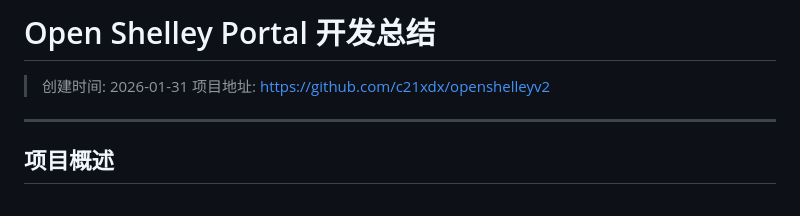
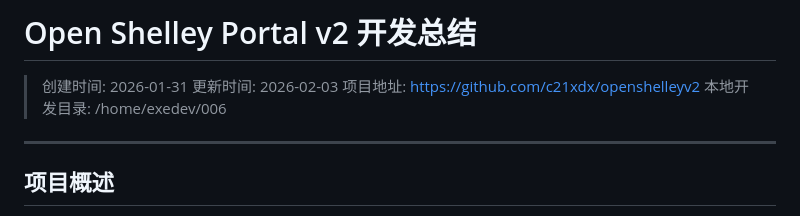
Before and after one commit to c21xdx/openshelleyv2, a Markdown page: DEVELOPMENT_NOTES.md, the part around one of its changes. Rendered like a GitHub page.

```diff
--- a/DEVELOPMENT_NOTES.md
+++ b/DEVELOPMENT_NOTES.md
@@ -1,7 +1,9 @@
-# Open Shelley Portal 开发总结
+# Open Shelley Portal v2 开发总结
 
 > 创建时间: 2026-01-31
+> 更新时间: 2026-02-03
 > 项目地址: https://github.com/c21xdx/openshelleyv2
+> 本地开发目录: /home/exedev/006
 
 ---
 
```
Also changed, not shown: other parts of DEVELOPMENT_NOTES.md (+50 -6 lines).
